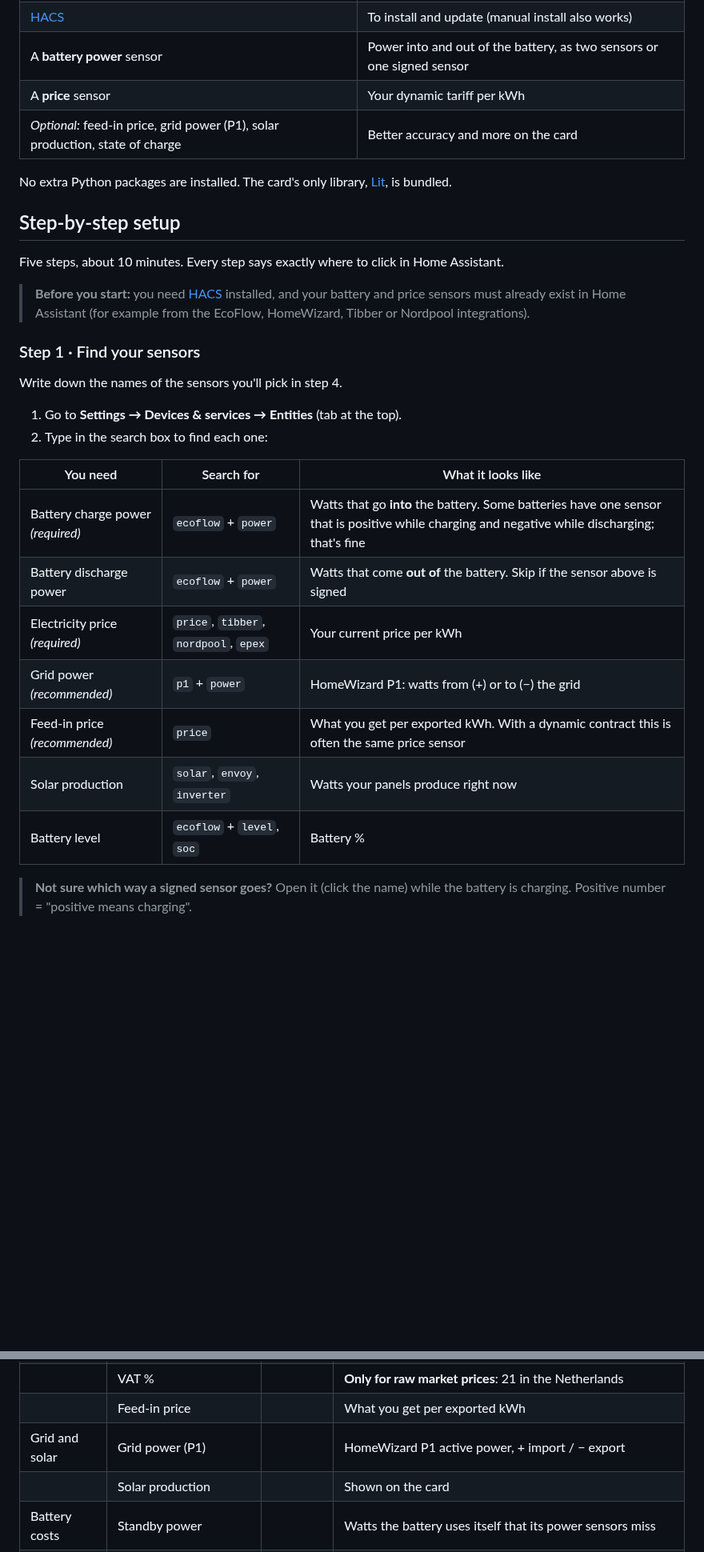
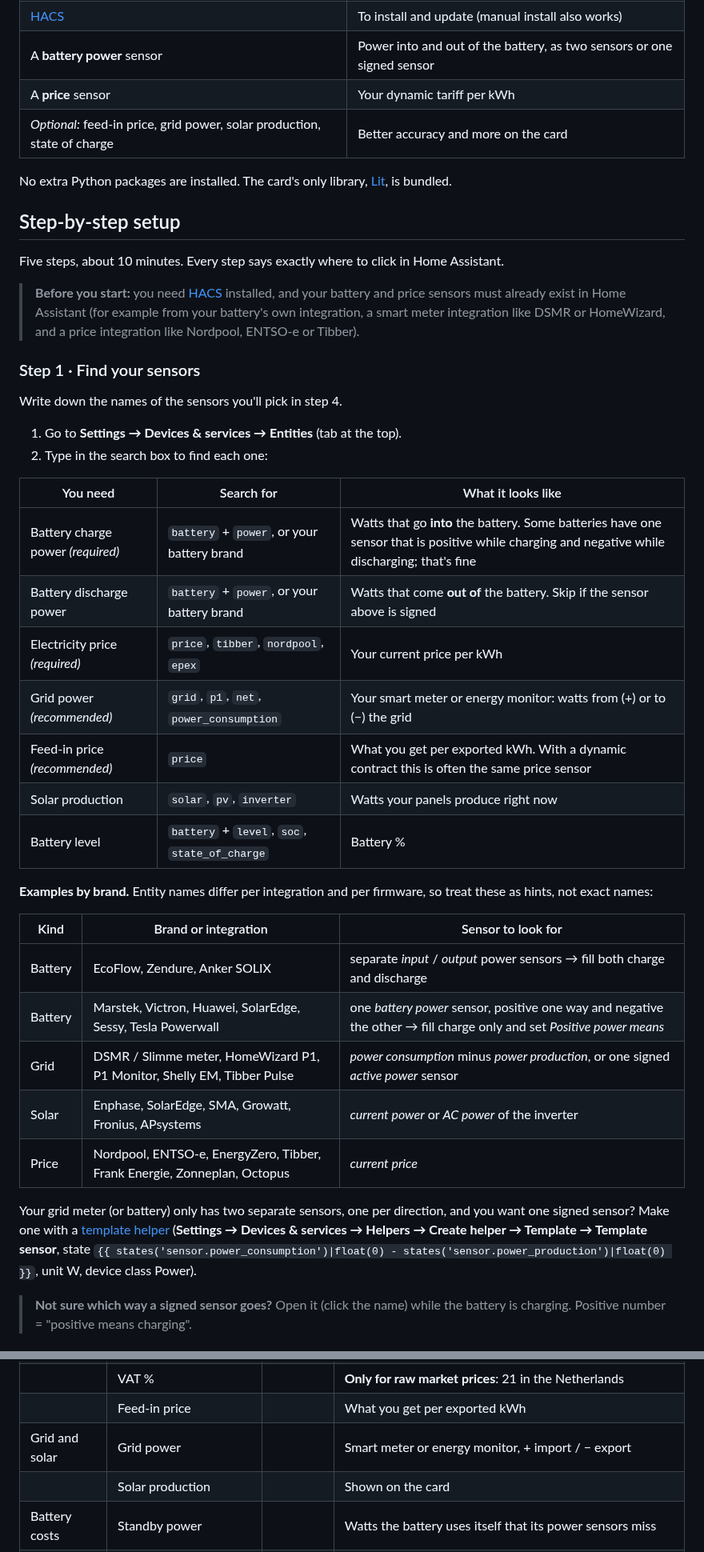
Before and after one commit to PeterSlijkhuis/Battery-ROI, a Markdown page: README.md, 2 parts joined by grey strips. Shown at 80% size. Rendered like a GitHub page; blank space fills up the shorter version.

Commit message:
Make docs and setup texts brand-neutral with multi-brand examples
Co-Authored-By: Claude Opus 5.5 (1M context) <noreply@anthropic.com>
Claude-Session: https://claude.ai/code/session_01PiGiPtXKiLnKVAJBQztQsV

```diff
--- a/README.md
+++ b/README.md
@@ -50,7 +50,7 @@ Standard energy dashboards show kWh. With dynamic prices (EPEX, Nordpool, Tibber
 | [HACS](https://hacs.xyz/) | To install and update (manual install also works) |
 | A **battery power** sensor | Power into and out of the battery, as two sensors or one signed sensor |
 | A **price** sensor | Your dynamic tariff per kWh |
-| *Optional:* feed-in price, grid power (P1), solar production, state of charge | Better accuracy and more on the card |
+| *Optional:* feed-in price, grid power, solar production, state of charge | Better accuracy and more on the card |
 
 No extra Python packages are installed. The card's only library, [Lit](https://lit.dev), is bundled.
 
@@ -58,7 +58,7 @@ No extra Python packages are installed. The card's only library, [Lit](https://l
 
 Five steps, about 10 minutes. Every step says exactly where to click in Home Assistant.
 
-> **Before you start:** you need [HACS](https://hacs.xyz/docs/use/) installed, and your battery and price sensors must already exist in Home Assistant (for example from the EcoFlow, HomeWizard, Tibber or Nordpool integrations).
+> **Before you start:** you need [HACS](https://hacs.xyz/docs/use/) installed, and your battery and price sensors must already exist in Home Assistant (for example from your battery's own integration, a smart meter integration like DSMR or HomeWizard, and a price integration like Nordpool, ENTSO-e or Tibber).
 
 ### Step 1 · Find your sensors
 
@@ -69,13 +69,25 @@ Write down the names of the sensors you'll pick in step 4.
 
 | You need | Search for | What it looks like |
 | --- | --- | --- |
-| Battery charge power *(required)* | `ecoflow` + `power` | Watts that go **into** the battery. Some batteries have one sensor that is positive while charging and negative while discharging; that's fine |
-| Battery discharge power | `ecoflow` + `power` | Watts that come **out of** the battery. Skip if the sensor above is signed |
+| Battery charge power *(required)* | `battery` + `power`, or your battery brand | Watts that go **into** the battery. Some batteries have one sensor that is positive while charging and negative while discharging; that's fine |
+| Battery discharge power | `battery` + `power`, or your battery brand | Watts that come **out of** the battery. Skip if the sensor above is signed |
 | Electricity price *(required)* | `price`, `tibber`, `nordpool`, `epex` | Your current price per kWh |
-| Grid power *(recommended)* | `p1` + `power` | HomeWizard P1: watts from (+) or to (−) the grid |
+| Grid power *(recommended)* | `grid`, `p1`, `net`, `power_consumption` | Your smart meter or energy monitor: watts from (+) or to (−) the grid |
 | Feed-in price *(recommended)* | `price` | What you get per exported kWh. With a dynamic contract this is often the same price sensor |
-| Solar production | `solar`, `envoy`, `inverter` | Watts your panels produce right now |
-| Battery level | `ecoflow` + `level`, `soc` | Battery % |
+| Solar production | `solar`, `pv`, `inverter` | Watts your panels produce right now |
+| Battery level | `battery` + `level`, `soc`, `state_of_charge` | Battery % |
+
+**Examples by brand.** Entity names differ per integration and per firmware, so treat these as hints, not exact names:
+
+| Kind | Brand or integration | Sensor to look for |
+| --- | --- | --- |
+| Battery | EcoFlow, Zendure, Anker SOLIX | separate *input* / *output* power sensors → fill both charge and discharge |
+| Battery | Marstek, Victron, Huawei, SolarEdge, Sessy, Tesla Powerwall | one *battery power* sensor, positive one way and negative the other → fill charge only and set *Positive power means* |
+| Grid | DSMR / Slimme meter, HomeWizard P1, P1 Monitor, Shelly EM, Tibber Pulse | *power consumption* minus *power production*, or one signed *active power* sensor |
+| Solar | Enphase, SolarEdge, SMA, Growatt, Fronius, APsystems | *current power* or *AC power* of the inverter |
+| Price | Nordpool, ENTSO-e, EnergyZero, Tibber, Frank Energie, Zonneplan, Octopus | *current price* |
+
+Your grid meter (or battery) only has two separate sensors, one per direction, and you want one signed sensor? Make one with a [template helper](https://my.home-assistant.io/redirect/helpers/) (**Settings → Devices & services → Helpers → Create helper → Template → Template sensor**, state `{{ states('sensor.power_consumption')|float(0) - states('sensor.power_production')|float(0) }}`, unit W, device class Power).
 
 > **Not sure which way a signed sensor goes?** Open it (click the name) while the battery is charging. Positive number = "positive means charging".
 
@@ -131,7 +143,7 @@ All fields explained:
 | | Extra cost per kWh, excl. VAT | | **Only for raw market prices** (EPEX, Nordpool): energy tax + supplier fee in EUR/kWh |
 | | VAT % | | **Only for raw market prices**: 21 in the Netherlands |
 | | Feed-in price | | What you get per exported kWh |
-| Grid and solar | Grid power (P1) | | HomeWizard P1 active power, + import / − export |
+| Grid and solar | Grid power | | Smart meter or energy monitor, + import / − export |
 | | Solar production | | Shown on the card |
 | Battery costs | Standby power | | Watts the battery uses itself that its power sensors miss |
 | | Wear cost per kWh discharged | | Purchase price ÷ (capacity in kWh × rated cycles) |
```
Also changed, not shown: other parts of README.md (+6 -6 lines), docs/setup-dark.png, docs/setup-light.png, 3 other files.
